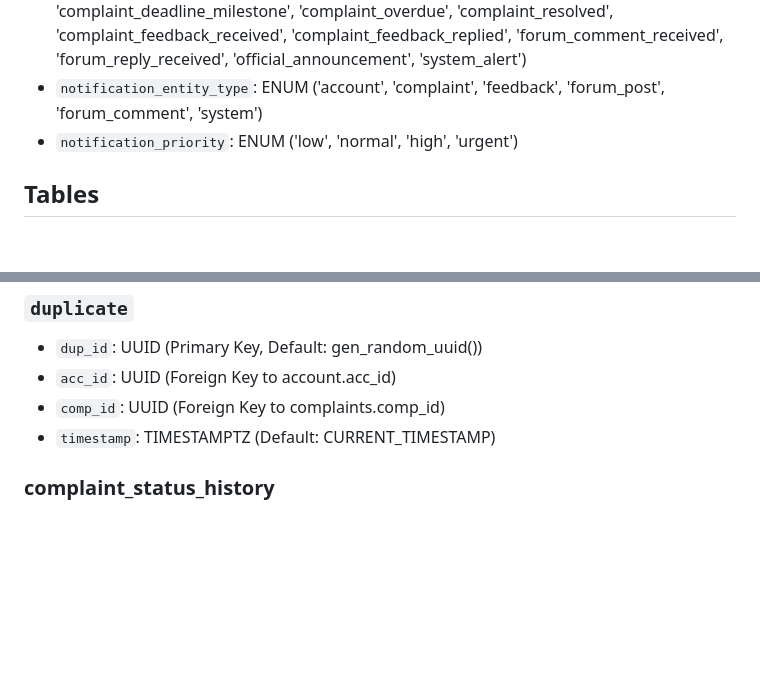
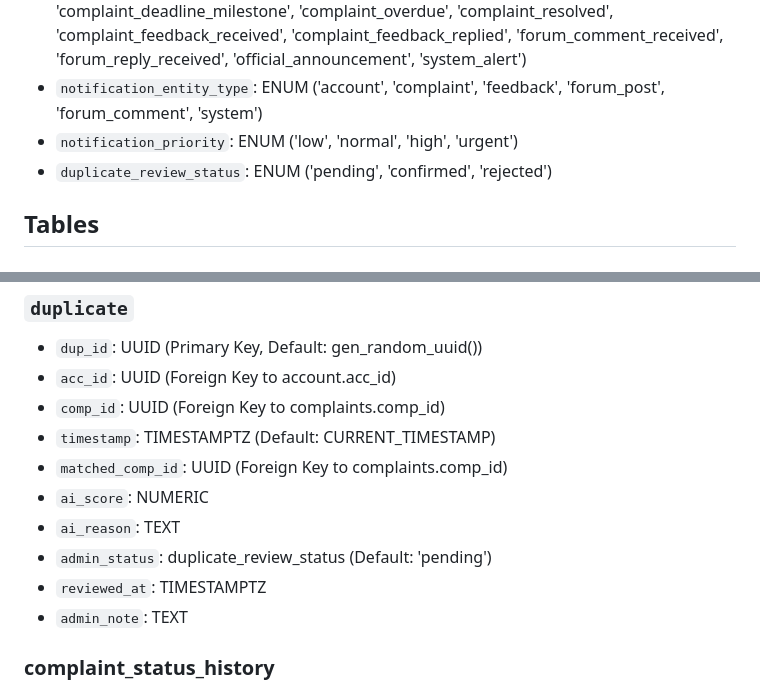
Before and after one commit to Zawadur-Rafid/NogorShomadhan, a Markdown page: supabase.md, 2 parts joined by grey strips. GitHub-like rendering; blank space fills up the shorter version.

Commit message:
Updated duplicate Table

```diff
--- a/supabase.md
+++ b/supabase.md
@@ -12,6 +12,7 @@
 - `notification_type`: ENUM ('account_review_required', 'account_approved', 'account_rejected', 'complaint_review_required', 'complaint_accepted', 'complaint_rejected', 'complaint_work_started', 'complaint_progress_updated', 'complaint_deadline_changed', 'complaint_deadline_milestone', 'complaint_overdue', 'complaint_resolved', 'complaint_feedback_received', 'complaint_feedback_replied', 'forum_comment_received', 'forum_reply_received', 'official_announcement', 'system_alert')
 - `notification_entity_type`: ENUM ('account', 'complaint', 'feedback', 'forum_post', 'forum_comment', 'system')
 - `notification_priority`: ENUM ('low', 'normal', 'high', 'urgent')
+- `duplicate_review_status`: ENUM ('pending', 'confirmed', 'rejected')
 
 ## Tables
 
@@ -53,6 +54,12 @@
 - `acc_id`: UUID (Foreign Key to account.acc_id)
 - `comp_id`: UUID (Foreign Key to complaints.comp_id)
 - `timestamp`: TIMESTAMPTZ (Default: CURRENT_TIMESTAMP)
+- `matched_comp_id`: UUID (Foreign Key to complaints.comp_id)
+- `ai_score`: NUMERIC
+- `ai_reason`: TEXT
+- `admin_status`: duplicate_review_status (Default: 'pending')
+- `reviewed_at`: TIMESTAMPTZ
+- `admin_note`: TEXT
 
 ### complaint_status_history
 - history_id: UUID (Primary Key, Default: gen_random_uuid())
```
